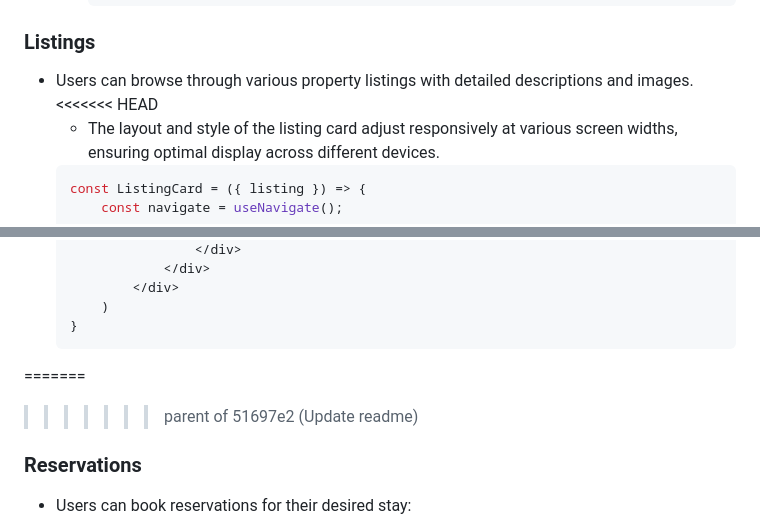
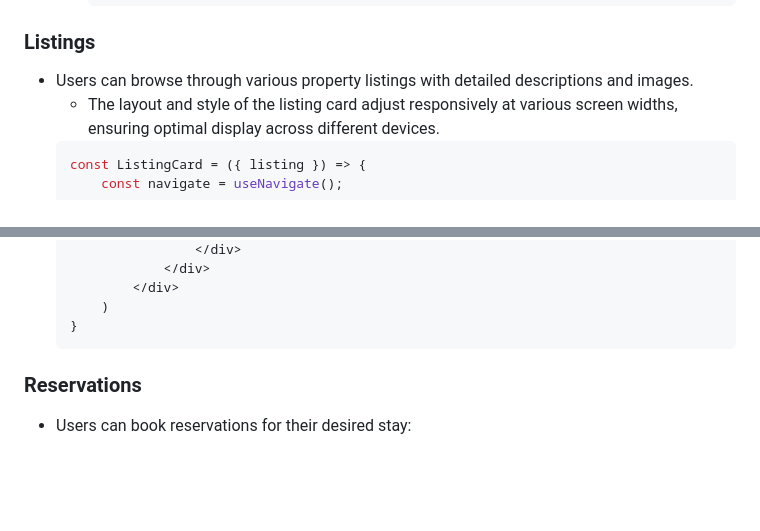
Before and after one commit to edison4354/airbed-n-coffee, a Markdown page: README.md, 2 parts joined by grey strips. GitHub-like rendering; blank space fills up the shorter version.

````diff
--- a/README.md
+++ b/README.md
@@ -61,7 +61,6 @@ This project incorporates a variety of technologies to facilitate a full-stack w
     ```
 ### Listings
 - Users can browse through various property listings with detailed descriptions and images.
-<<<<<<< HEAD
     - The layout and style of the listing card adjust responsively at various screen widths, ensuring optimal display across different devices.
     ```javascript
     const ListingCard = ({ listing }) => {
@@ -142,8 +141,6 @@ This project incorporates a variety of technologies to facilitate a full-stack w
         )
     }
     ```
-=======
->>>>>>> parent of 51697e2 (Update readme)
 
 ### Reservations
 - Users can book reservations for their desired stay:
````
